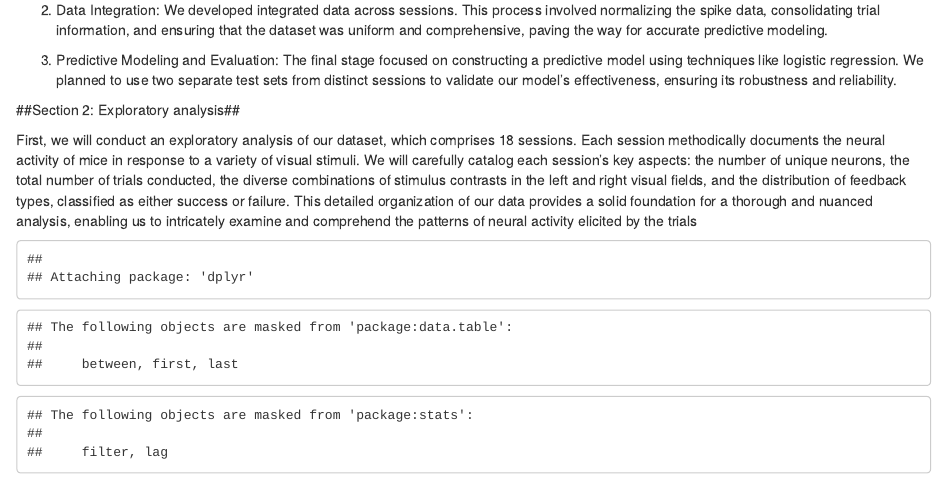
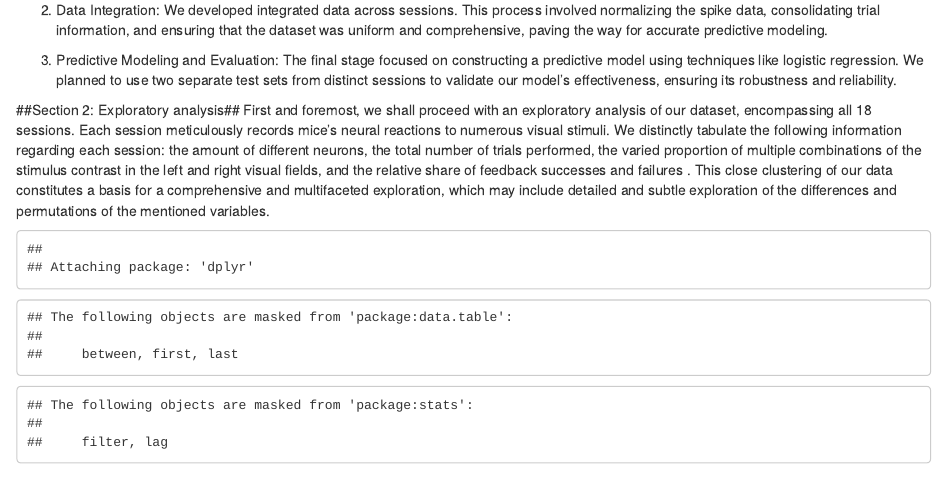
Before and after one commit to DabinXuan/STA141Final, an R Markdown document (141W24 final project.Rmd): the page in a window 1100 px wide, from 600 px down. Rendered offline with R 4.5, knitr and Pandoc, with nearby package versions; some code elsewhere in the file could not run offline.

Commit message:
141W24 final project.Rmd

````diff
--- a/141W24 final project.Rmd
+++ b/141W24 final project.Rmd
@@ -43,9 +43,7 @@ To do our research, the methodology was divided into three steps:
 
 
 ##Section 2: Exploratory analysis##
-
-First, we will conduct an exploratory analysis of our dataset, which comprises 18 sessions. Each session methodically documents the neural activity of mice in response to a variety of visual stimuli. We will carefully catalog each session's key aspects: the number of unique neurons, the total number of trials conducted, the diverse combinations of stimulus contrasts in the left and right visual fields, and the distribution of feedback types, classified as either success or failure. This detailed organization of our data provides a solid foundation for a thorough and nuanced analysis, enabling us to intricately examine and comprehend the patterns of neural activity elicited by the trials
-
+First and foremost, we shall proceed with an exploratory analysis of our dataset, encompassing all 18 sessions. ⁤⁤Each session meticulously records mice’s neural reactions to numerous visual stimuli. ⁤⁤We distinctly tabulate the following information regarding each session: the amount of different neurons, the total number of trials performed, the varied proportion of multiple combinations of the stimulus contrast in the left and right visual fields, and the relative share of feedback successes and failures . ⁤⁤This close clustering of our data constitutes a basis for a comprehensive and multifaceted exploration, which may include detailed and subtle exploration of the differences and permutations of the mentioned variables.
 
 ```{r}
 # Load the necessary libraries
````
